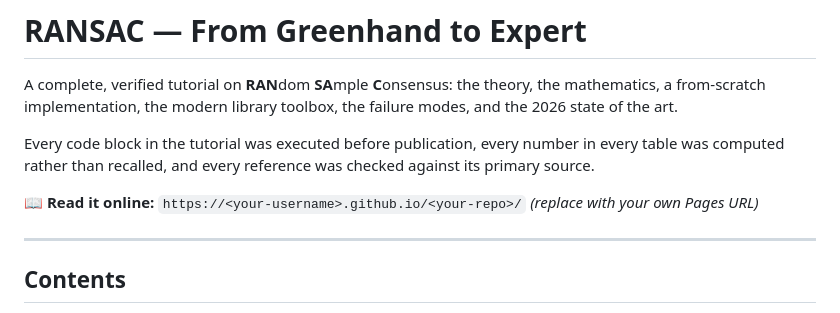
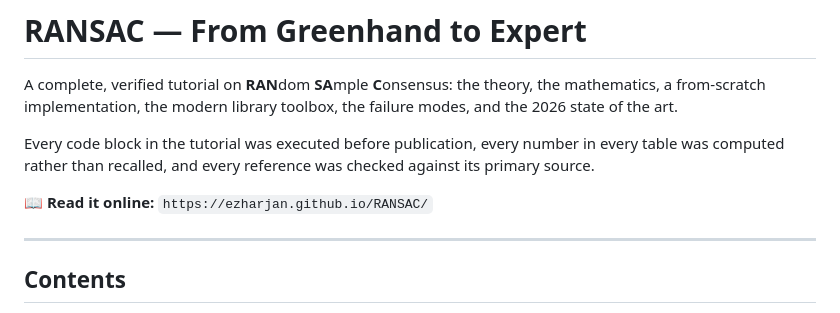
Before and after one commit to Ezharjan/RANSAC, a Markdown page: README.md, the part around the change. GitHub-like rendering.

Commit message:
Update online reading link in README.md

```diff
--- a/README.md
+++ b/README.md
@@ -7,8 +7,7 @@ of the art.
 Every code block in the tutorial was executed before publication, every number in every table was
 computed rather than recalled, and every reference was checked against its primary source.
 
-📖 **Read it online:** `https://<your-username>.github.io/<your-repo>/`
-*(replace with your own Pages URL)*
+📖 **Read it online:** `https://ezharjan.github.io/RANSAC/`
 
 ---
 
```
